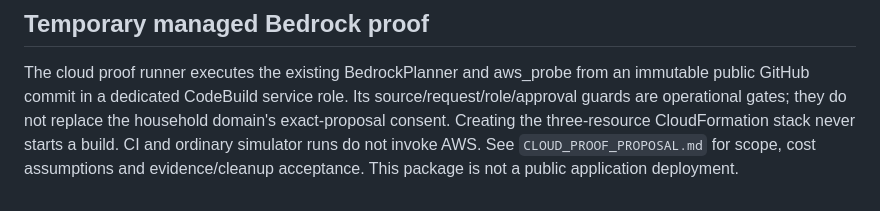
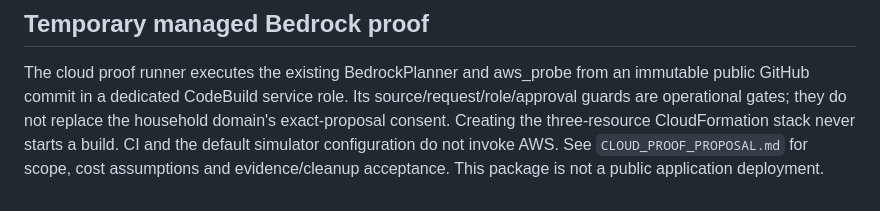
Before and after one commit to Elinfiny/HestiaRelay, a Markdown page: docs/ARCHITECTURE.md, the part around the change. Drawn GitHub-style.

Commit message:
Clarify that only the default simulator configuration avoids AWS

```diff
--- a/docs/ARCHITECTURE.md
+++ b/docs/ARCHITECTURE.md
@@ -106,6 +106,6 @@ The cloud proof runner executes the existing BedrockPlanner and aws_probe from
 an immutable public GitHub commit in a dedicated CodeBuild service role. Its
 source/request/role/approval guards are operational gates; they do not replace
 the household domain's exact-proposal consent. Creating the three-resource
-CloudFormation stack never starts a build. CI and ordinary simulator runs do
-not invoke AWS. See `CLOUD_PROOF_PROPOSAL.md` for scope, cost assumptions and
+CloudFormation stack never starts a build. CI and the default simulator
+configuration do not invoke AWS. See `CLOUD_PROOF_PROPOSAL.md` for scope, cost assumptions and
 evidence/cleanup acceptance. This package is not a public application deployment.
```
Also changed, not shown: docs/AWS_RUNBOOK.md (+6 -4 lines).
